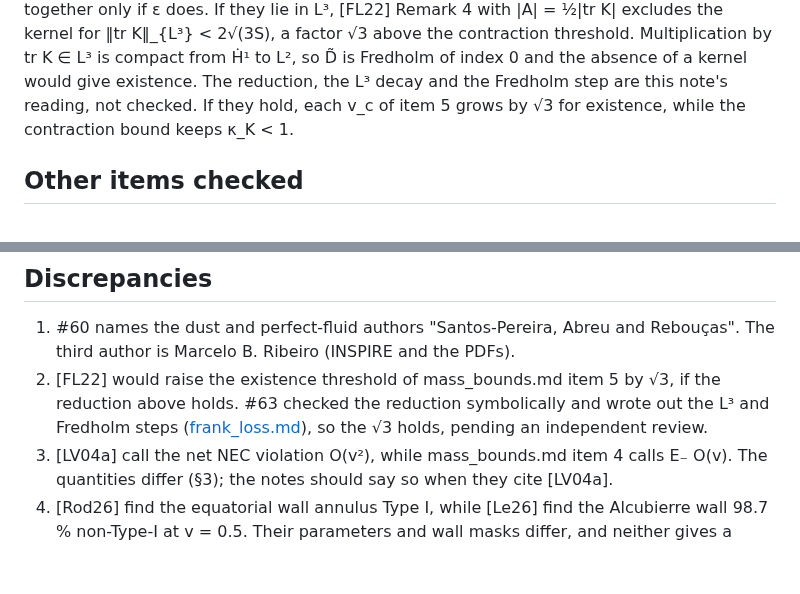
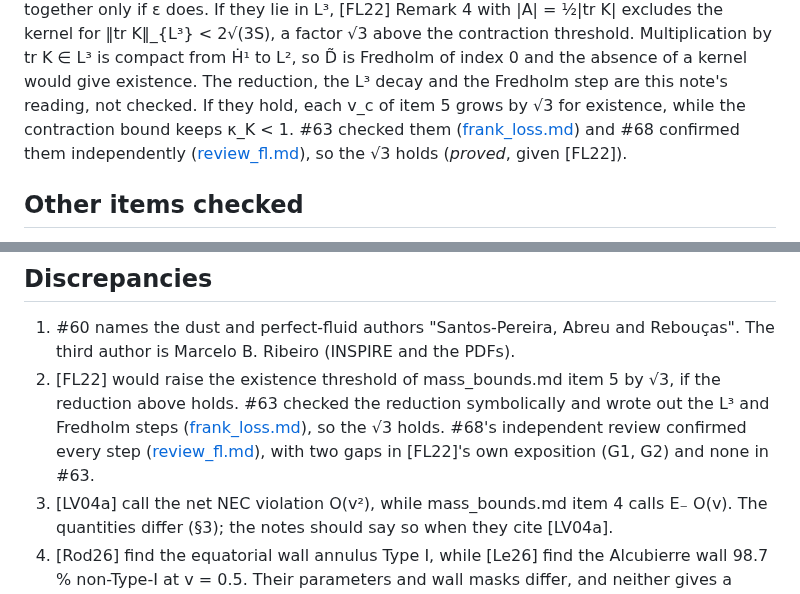
Before and after one commit to nmoinvaz/negative-mass, a Markdown page: notes/warp/prior_work.md, 2 parts joined by grey strips. Rendered like a GitHub page; blank space fills up the shorter version.

```diff
--- a/notes/warp/prior_work.md
+++ b/notes/warp/prior_work.md
@@ -109,7 +109,8 @@ with |A| = ½|tr K| excludes the kernel for ‖tr K‖_{L³} < 2√(3S), a facto
 Multiplication by tr K ∈ L³ is compact from Ḣ¹ to L², so D̃ is Fredholm of index 0 and the absence of a kernel would
 give existence. The reduction, the L³ decay and
 the Fredholm step are this note's reading, not checked. If they hold, each v_c of item 5 grows by √3 for existence,
-while the contraction bound keeps κ_K < 1.
+while the contraction bound keeps κ_K < 1. #63 checked them ([frank_loss.md](frank_loss.md)) and #68 confirmed them
+independently ([review_fl.md](review_fl.md)), so the √3 holds (*proved*, given [FL22]).
 
 ## Other items checked
 
@@ -128,7 +129,8 @@ while the contraction bound keeps κ_K < 1.
    Ribeiro (INSPIRE and the PDFs).
 2. [FL22] would raise the existence threshold of mass_bounds.md item 5 by √3, if the reduction above holds. #63
    checked the reduction symbolically and wrote out the L³ and Fredholm steps ([frank_loss.md](frank_loss.md)), so the
-   √3 holds, pending an independent review.
+   √3 holds. #68's independent review confirmed every step ([review_fl.md](review_fl.md)), with two gaps in [FL22]'s
+   own exposition (G1, G2) and none in #63.
 3. [LV04a] call the net NEC violation O(v²), while mass_bounds.md item 4 calls E₋ O(v). The quantities differ (§3);
    the notes should say so when they cite [LV04a].
 4. [Rod26] find the equatorial wall annulus Type I, while [Le26] find the Alcubierre wall 98.7 % non-Type-I at
```
Also changed, not shown: notes/warp/frank_loss.md (+5 -4 lines), notes/warp/mass_bounds.md (+3 -2 lines).
